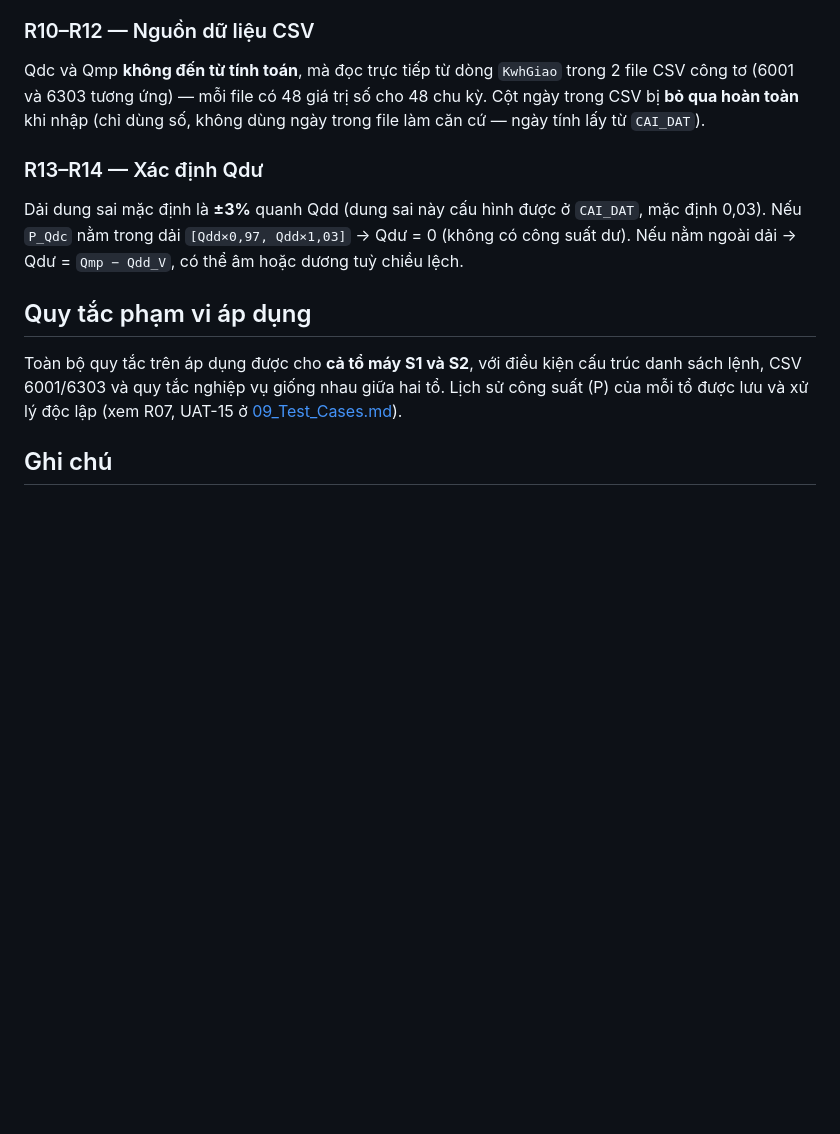
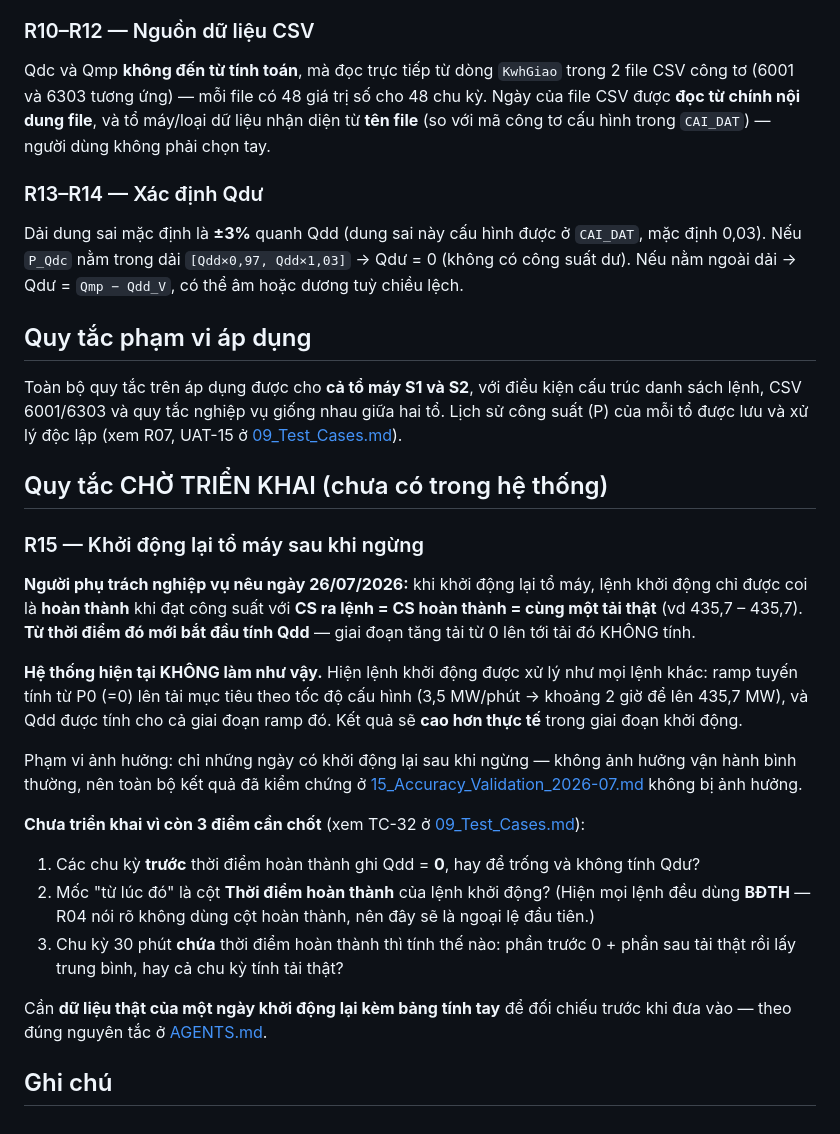
Before and after one commit to minha1k8-star/Qdd-Smart-System, a Markdown page: docs/03_Business_Rules.md, the part around the change. GitHub-like rendering; blank space fills up the shorter version.

Commit message:
Ghi nhận R15: Qdd chỉ tính từ lúc hoàn thành lệnh khởi động (chưa triển khai)
Người phụ trách nghiệp vụ nêu ngày 26/07/2026: khi khởi động lại tổ máy,
lệnh khởi động chỉ được coi là hoàn thành khi đạt CS ra lệnh = CS hoàn
thành = cùng một tải thật, và TỪ LÚC ĐÓ mới bắt đầu tính Qdd - giai đoạn
tăng tải từ 0 lên tới tải đó không tính.

HỆ THỐNG HIỆN TẠI KHÔNG LÀM NHƯ VẬY: lệnh khởi động được xử lý như mọi
lệnh khác, ramp tuyến tính từ 0 lên tải mục tiêu theo tốc độ 3,5 MW/phút
(khoảng 2 giờ) và tính Qdd cho cả giai đoạn đó -> cao hơn thực tế.

Chưa triển khai vì còn 3 điểm cần chốt với nghiệp vụ: (1) các chu kỳ
trước thời điểm hoàn thành ghi Qdd = 0 hay để trống, (2) mốc là cột Thời
điểm hoàn thành (sẽ là ngoại lệ đầu tiên so với R04 vốn luôn dùng BĐTH),
(3) chu kỳ chứa thời điểm hoàn thành tính trung bình hai phần hay tính
cả chu kỳ theo tải thật. Cần thêm dữ liệu thật kèm bảng tính tay.

Ghi vào 03_Business_Rules (mục Quy tắc chờ triển khai), thêm TC-32 vào
09_Test_Cases, và đưa lên PROJECT_STATUS phần đang nợ.

Phạm vi ảnh hưởng: chỉ ngày có khởi động lại sau khi ngừng - không ảnh
hưởng kết quả đã kiểm chứng ở 15_Accuracy_Validation_2026-07.md.

Sửa kèm mô tả R10-R12 đã lỗi thời (ngày CSV nay đọc từ nội dung file,
không lấy từ CAI_DAT).

Co-Authored-By: Claude Opus 5 <noreply@anthropic.com>

```diff
--- a/docs/03_Business_Rules.md
+++ b/docs/03_Business_Rules.md
@@ -57,7 +57,7 @@ Qdd của mỗi chu kỳ 30 phút (1.800 giây) là **trung bình diện tích**
 
 ### R10–R12 — Nguồn dữ liệu CSV
 
-Qdc và Qmp **không đến từ tính toán**, mà đọc trực tiếp từ dòng `KwhGiao` trong 2 file CSV công tơ (6001 và 6303 tương ứng) — mỗi file có 48 giá trị số cho 48 chu kỳ. Cột ngày trong CSV bị **bỏ qua hoàn toàn** khi nhập (chỉ dùng số, không dùng ngày trong file làm căn cứ — ngày tính lấy từ `CAI_DAT`).
+Qdc và Qmp **không đến từ tính toán**, mà đọc trực tiếp từ dòng `KwhGiao` trong 2 file CSV công tơ (6001 và 6303 tương ứng) — mỗi file có 48 giá trị số cho 48 chu kỳ. Ngày của file CSV được **đọc từ chính nội dung file**, và tổ máy/loại dữ liệu nhận diện từ **tên file** (so với mã công tơ cấu hình trong `CAI_DAT`) — người dùng không phải chọn tay.
 
 ### R13–R14 — Xác định Qdư
 
@@ -67,4 +67,22 @@ Dải dung sai mặc định là **±3%** quanh Qdd (dung sai này cấu hình
 
 Toàn bộ quy tắc trên áp dụng được cho **cả tổ máy S1 và S2**, với điều kiện cấu trúc danh sách lệnh, CSV 6001/6303 và quy tắc nghiệp vụ giống nhau giữa hai tổ. Lịch sử công suất (P) của mỗi tổ được lưu và xử lý độc lập (xem R07, UAT-15 ở [09_Test_Cases.md](09_Test_Cases.md)).
 
+## Quy tắc CHỜ TRIỂN KHAI (chưa có trong hệ thống)
+
+### R15 — Khởi động lại tổ máy sau khi ngừng
+
+**Người phụ trách nghiệp vụ nêu ngày 26/07/2026:** khi khởi động lại tổ máy, lệnh khởi động chỉ được coi là **hoàn thành** khi đạt công suất với **CS ra lệnh = CS hoàn thành = cùng một tải thật** (vd 435,7 – 435,7). **Từ thời điểm đó mới bắt đầu tính Qdd** — giai đoạn tăng tải từ 0 lên tới tải đó KHÔNG tính.
+
+**Hệ thống hiện tại KHÔNG làm như vậy.** Hiện lệnh khởi động được xử lý như mọi lệnh khác: ramp tuyến tính từ P0 (=0) lên tải mục tiêu theo tốc độ cấu hình (3,5 MW/phút → khoảng 2 giờ để lên 435,7 MW), và Qdd được tính cho cả giai đoạn ramp đó. Kết quả sẽ **cao hơn thực tế** trong giai đoạn khởi động.
+
+Phạm vi ảnh hưởng: chỉ những ngày có khởi động lại sau khi ngừng — không ảnh hưởng vận hành bình thường, nên toàn bộ kết quả đã kiểm chứng ở [15_Accuracy_Validation_2026-07.md](15_Accuracy_Validation_2026-07.md) không bị ảnh hưởng.
+
+**Chưa triển khai vì còn 3 điểm cần chốt** (xem TC-32 ở [09_Test_Cases.md](09_Test_Cases.md)):
+
+1. Các chu kỳ **trước** thời điểm hoàn thành ghi Qdd = **0**, hay để trống và không tính Qdư?
+2. Mốc "từ lúc đó" là cột **Thời điểm hoàn thành** của lệnh khởi động? (Hiện mọi lệnh đều dùng **BĐTH** — R04 nói rõ không dùng cột hoàn thành, nên đây sẽ là ngoại lệ đầu tiên.)
+3. Chu kỳ 30 phút **chứa** thời điểm hoàn thành thì tính thế nào: phần trước 0 + phần sau tải thật rồi lấy trung bình, hay cả chu kỳ tính tải thật?
+
+Cần **dữ liệu thật của một ngày khởi động lại kèm bảng tính tay** để đối chiếu trước khi đưa vào — theo đúng nguyên tắc ở [AGENTS.md](../AGENTS.md).
+
 ## Ghi chú
```
Also changed, not shown: docs/09_Test_Cases.md (+3 -0 lines), docs/PROJECT_STATUS.md (+1 -0 lines).
